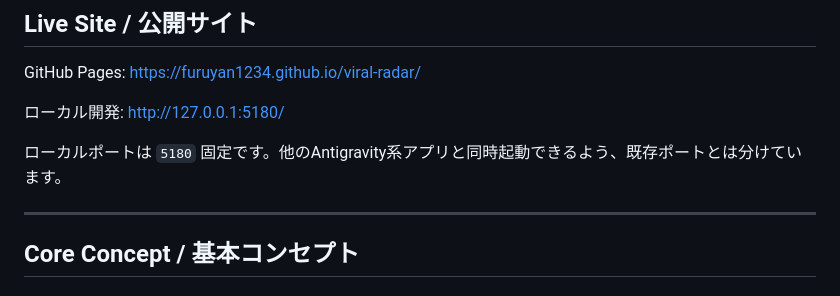
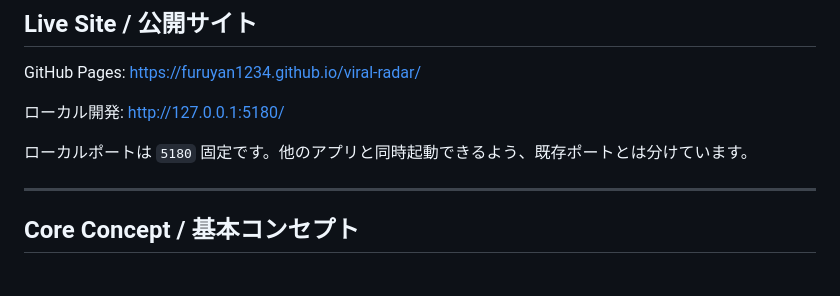
Before and after one commit to FURUYAN1234/viral-radar, a Markdown page: README.md, the part around the change. GitHub-like rendering.

Commit message:
Update README for clarity on local port usage

```diff
--- a/README.md
+++ b/README.md
@@ -54,7 +54,7 @@ GitHub Pages: [https://furuyan1234.github.io/viral-radar/](https://furuyan1234.g
 
 ローカル開発: [http://127.0.0.1:5180/](http://127.0.0.1:5180/)
 
-ローカルポートは `5180` 固定です。他のAntigravity系アプリと同時起動できるよう、既存ポートとは分けています。
+ローカルポートは `5180` 固定です。他のアプリと同時起動できるよう、既存ポートとは分けています。
 
 ---
 
```
